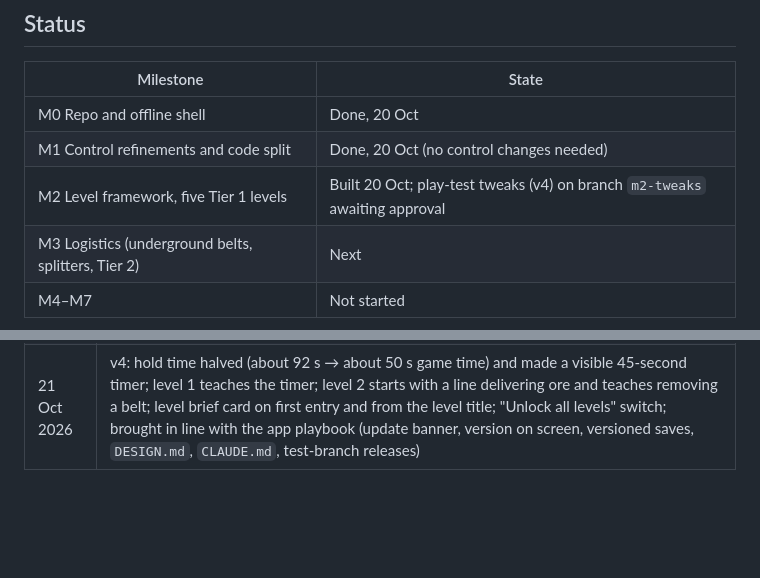
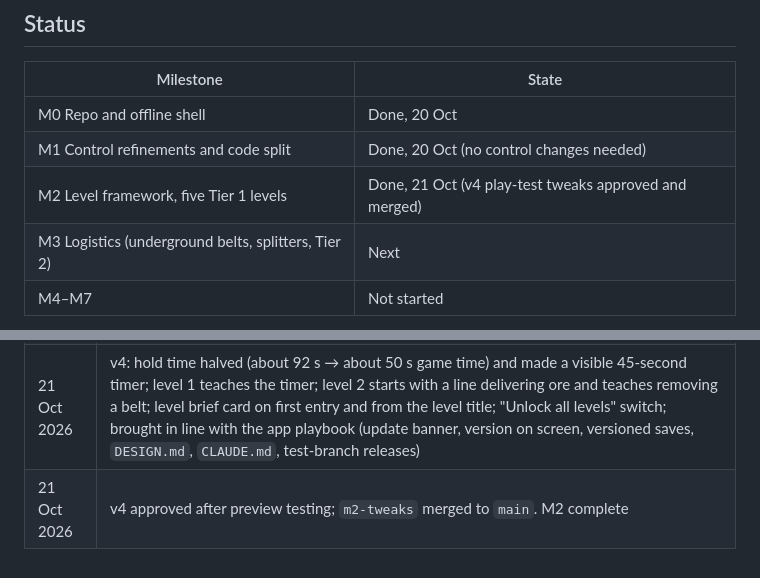
Before and after one commit to sgoodwin-cloud/pocket-factory, a Markdown page: DESIGN.md, 2 parts joined by grey strips. Drawn GitHub-style; blank space fills up the shorter version.

Commit message:
DESIGN.md: v4 approved, M2 complete
Co-Authored-By: Claude Opus 5.5 <noreply@anthropic.com>
Claude-Session: https://claude.ai/code/session_01JbgkRDe7mqhGn1eheLeoX2

```diff
--- a/DESIGN.md
+++ b/DESIGN.md
@@ -15,7 +15,7 @@ A Factorio-style automation puzzle on a tiny grid, for the phone. Each level ask
 |---|---|
 | M0 Repo and offline shell | Done, 20 Oct |
 | M1 Control refinements and code split | Done, 20 Oct (no control changes needed) |
-| M2 Level framework, five Tier 1 levels | Built 20 Oct; play-test tweaks (v4) on branch `m2-tweaks` awaiting approval |
+| M2 Level framework, five Tier 1 levels | Done, 21 Oct (v4 play-test tweaks approved and merged) |
 | M3 Logistics (underground belts, splitters, Tier 2) | Next |
 | M4–M7 | Not started |
 
@@ -64,3 +64,4 @@ A Factorio-style automation puzzle on a tiny grid, for the phone. Each level ask
 | 20 Oct 2026 | Level sizes vary up to 8×12; star rules set per level (provisional: tile budgets) |
 | 20 Oct 2026 | Speed button (1×/2×/4×) added; Reset progress (two taps) added for play-testing |
 | 21 Oct 2026 | v4: hold time halved (about 92 s → about 50 s game time) and made a visible 45-second timer; level 1 teaches the timer; level 2 starts with a line delivering ore and teaches removing a belt; level brief card on first entry and from the level title; "Unlock all levels" switch; brought in line with the app playbook (update banner, version on screen, versioned saves, `DESIGN.md`, `CLAUDE.md`, test-branch releases) |
+| 21 Oct 2026 | v4 approved after preview testing; `m2-tweaks` merged to `main`. M2 complete |
```
